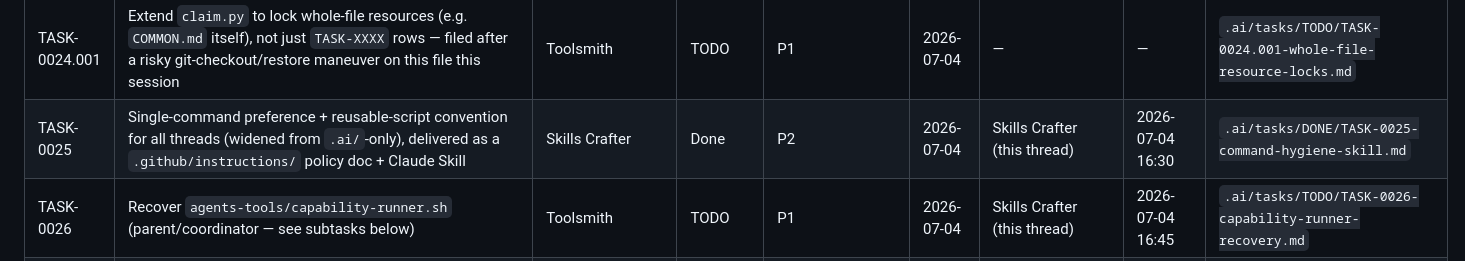
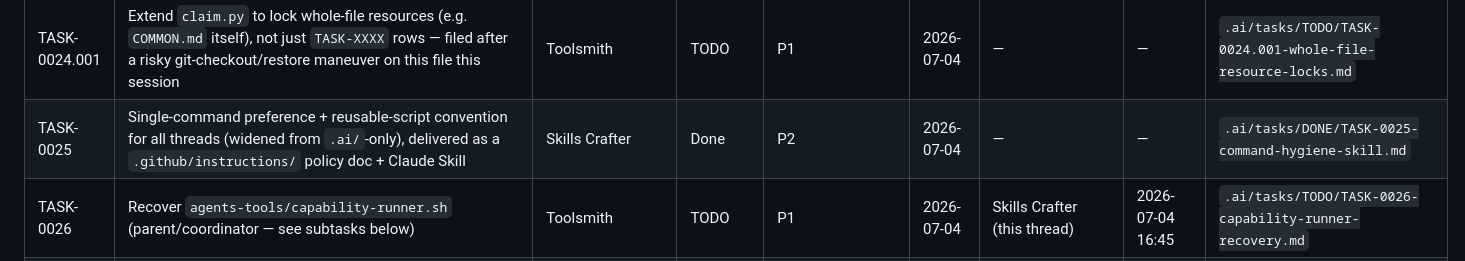
Before and after one commit to Oussema-t/Quantum_allosteric-scanner, a Markdown page: .ai/COMMON.md, the part around the change. Drawn GitHub-style.

Commit message:
Sync TASK-0025's released claim into the registry
Co-Authored-By: Claude Sonnet 5 <noreply@anthropic.com>

```diff
--- a/.ai/COMMON.md
+++ b/.ai/COMMON.md
@@ -103,7 +103,7 @@ see the claim-before-start rule under "Current Rules" below.
 | TASK-0023 | YAGNI / scope-creep review of Product feature backlog vs. challenge rubric | General Critic | TODO | P1 | 2026-07-04 | Intent-Inferrer (this thread) | 2026-07-04 15:10 | `.ai/tasks/TODO/TASK-0023-product-yagni-scope-review.md` |
 | TASK-0024 | Whitelisted claim/free tool for scaffold coordination files — hardens TASK-0017 after two real collisions this session | Toolsmith | Done | P0 | 2026-07-04 | — | — | `.ai/tasks/DONE/TASK-0024-claim-lock-tool.md` |
 | TASK-0024.001 | Extend `claim.py` to lock whole-file resources (e.g. `COMMON.md` itself), not just `TASK-XXXX` rows — filed after a risky git-checkout/restore maneuver on this file this session | Toolsmith | TODO | P1 | 2026-07-04 | — | — | `.ai/tasks/TODO/TASK-0024.001-whole-file-resource-locks.md` |
-| TASK-0025 | Single-command preference + reusable-script convention for all threads (widened from `.ai/`-only), delivered as a `.github/instructions/` policy doc + Claude Skill | Skills Crafter | Done | P2 | 2026-07-04 | Skills Crafter (this thread) | 2026-07-04 16:30 | `.ai/tasks/DONE/TASK-0025-command-hygiene-skill.md` |
+| TASK-0025 | Single-command preference + reusable-script convention for all threads (widened from `.ai/`-only), delivered as a `.github/instructions/` policy doc + Claude Skill | Skills Crafter | Done | P2 | 2026-07-04 | — | — | `.ai/tasks/DONE/TASK-0025-command-hygiene-skill.md` |
 | TASK-0026 | Recover `agents-tools/capability-runner.sh` (parent/coordinator — see subtasks below) | Toolsmith | TODO | P1 | 2026-07-04 | Skills Crafter (this thread) | 2026-07-04 16:45 | `.ai/tasks/TODO/TASK-0026-capability-runner-recovery.md` |
 | TASK-0026.001 | Dispatcher entry point + `repo.vcs.*` primitives + `repo.packaging.snapshot` | Toolsmith | TODO | P1 | 2026-07-04 | — | — | `.ai/tasks/TODO/TASK-0026.001-vcs-core.md` |
 | TASK-0026.002 | Remaining `repo.packaging.*` + `repo.maintenance.behavior-contract-capture` + `repo.test.playwright-local` (blocked on .001) | Toolsmith | TODO | P1 | 2026-07-04 | — | — | `.ai/tasks/TODO/TASK-0026.002-packaging-remainder.md` |
```
